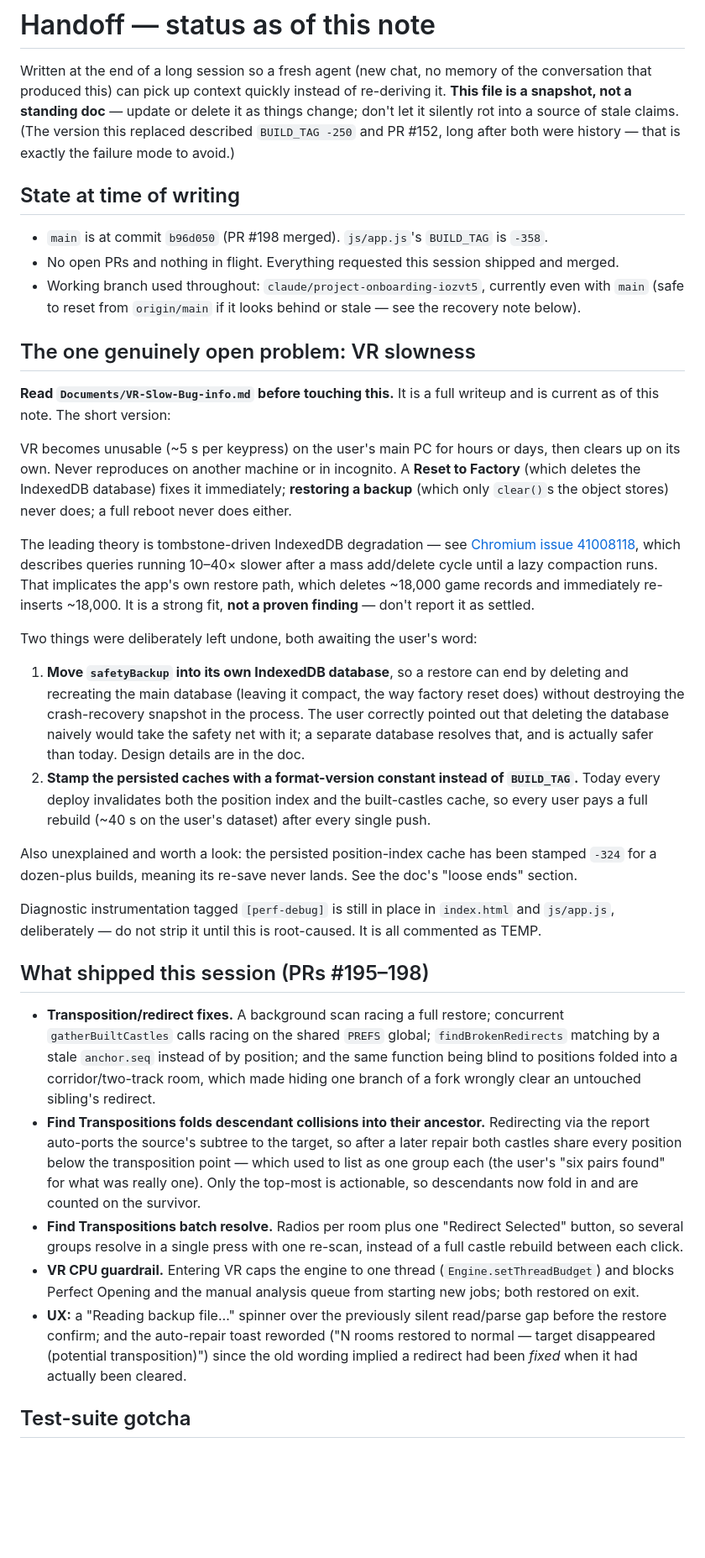
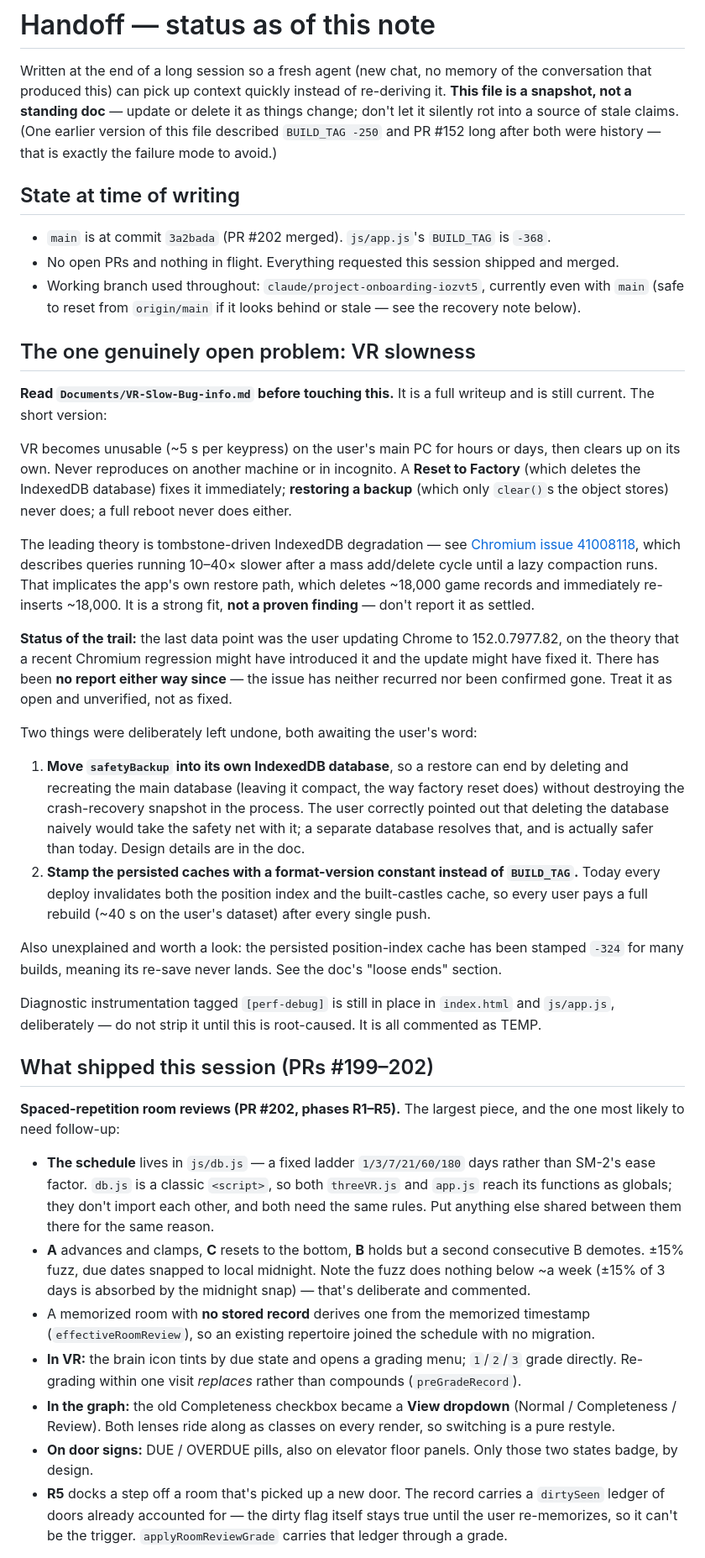
Before and after one commit to vorpalrobotics/repchess, a Markdown page: HANDOFF.md, the part around one of its changes. Shown at 84% size. Drawn GitHub-style; blank space fills up the shorter version.

```diff
--- a/HANDOFF.md
+++ b/HANDOFF.md
@@ -4,13 +4,14 @@ Written at the end of a long session so a fresh agent (new chat, no memory of
 the conversation that produced this) can pick up context quickly instead of
 re-deriving it. **This file is a snapshot, not a standing doc** — update or
 delete it as things change; don't let it silently rot into a source of stale
-claims. (The version this replaced described `BUILD_TAG -250` and PR #152,
-long after both were history — that is exactly the failure mode to avoid.)
+claims. (One earlier version of this file described `BUILD_TAG -250` and
+PR #152 long after both were history — that is exactly the failure mode to
+avoid.)
 
 ## State at time of writing
 
-- `main` is at commit `b96d050` (PR #198 merged). `js/app.js`'s `BUILD_TAG`
-  is `-358`.
+- `main` is at commit `3a2bada` (PR #202 merged). `js/app.js`'s `BUILD_TAG`
+  is `-368`.
 - No open PRs and nothing in flight. Everything requested this session
   shipped and merged.
 - Working branch used throughout: `claude/project-onboarding-iozvt5`,
@@ -20,7 +21,7 @@ long after both were history — that is exactly the failure mode to avoid.)
 ## The one genuinely open problem: VR slowness
 
 **Read `Documents/VR-Slow-Bug-info.md` before touching this.** It is a full
-writeup and is current as of this note. The short version:
+writeup and is still current. The short version:
 
 VR becomes unusable (~5 s per keypress) on the user's main PC for hours or
 days, then clears up on its own. Never reproduces on another machine or in
@@ -34,6 +35,12 @@ which describes queries running 10–40× slower after a mass add/delete cycle
 until a lazy compaction runs. That implicates the app's own restore path,
 which deletes ~18,000 game records and immediately re-inserts ~18,000.
 It is a strong fit, **not a proven finding** — don't report it as settled.
+
+**Status of the trail:** the last data point was the user updating Chrome to
+152.0.7977.82, on the theory that a recent Chromium regression might have
+introduced it and the update might have fixed it. There has been **no report
+either way since** — the issue has neither recurred nor been confirmed gone.
+Treat it as open and unverified, not as fixed.
 
 Two things were deliberately left undone, both awaiting the user's word:
 
@@ -49,38 +56,40 @@ Two things were deliberately left undone, both awaiting the user's word:
    user's dataset) after every single push.
 
 Also unexplained and worth a look: the persisted position-index cache has
-been stamped `-324` for a dozen-plus builds, meaning its re-save never lands.
-See the doc's "loose ends" section.
+been stamped `-324` for many builds, meaning its re-save never lands. See
+the doc's "loose ends" section.
 
 Diagnostic instrumentation tagged `[perf-debug]` is still in place in
 `index.html` and `js/app.js`, deliberately — do not strip it until this is
 root-caused. It is all commented as TEMP.
 
-## What shipped this session (PRs #195–198)
+## What shipped this session (PRs #199–202)
 
-- **Transposition/redirect fixes.** A background scan racing a full restore;
-  concurrent `gatherBuiltCastles` calls racing on the shared `PREFS` global;
-  `findBrokenRedirects` matching by a stale `anchor.seq` instead of by
-  position; and the same function being blind to positions folded into a
-  corridor/two-track room, which made hiding one branch of a fork wrongly
-  clear an untouched sibling's redirect.
-- **Find Transpositions folds descendant collisions into their ancestor.**
-  Redirecting via the report auto-ports the source's subtree to the target,
-  so after a later repair both castles share every position below the
-  transposition point — which used to list as one group each (the user's
-  "six pairs found" for what was really one). Only the top-most is
-  actionable, so descendants now fold in and are counted on the survivor.
-- **Find Transpositions batch resolve.** Radios per room plus one
-  "Redirect Selected" button, so several groups resolve in a single press
-  with one re-scan, instead of a full castle rebuild between each click.
-- **VR CPU guardrail.** Entering VR caps the engine to one thread
-  (`Engine.setThreadBudget`) and blocks Perfect Opening and the manual
-  analysis queue from starting new jobs; both restored on exit.
-- **UX:** a "Reading backup file…" spinner over the previously silent
-  read/parse gap before the restore confirm; and the auto-repair toast
-  reworded ("N rooms restored to normal — target disappeared (potential
-  transposition)") since the old wording implied a redirect had been *fixed*
-  when it had actually been cleared.
+**Spaced-repetition room reviews (PR #202, phases R1–R5).** The largest piece,
+and the one most likely to need follow-up:
 
-## Test-suite gotcha
+- **The schedule** lives in `js/db.js` — a fixed ladder `1/3/7/21/60/180`
+  days rather than SM-2's ease factor. `db.js` is a classic `<script>`, so
+  both `threeVR.js` and `app.js` reach its functions as globals; they don't
+  import each other, and both need the same rules. Put anything else shared
+  between them there for the same reason.
+- **A** advances and clamps, **C** resets to the bottom, **B** holds but a
+  second consecutive B demotes. ±15% fuzz, due dates snapped to local
+  midnight. Note the fuzz does nothing below ~a week (±15% of 3 days is
+  absorbed by the midnight snap) — that's deliberate and commented.
+- A memorized room with **no stored record** derives one from the memorized
+  timestamp (`effectiveRoomReview`), so an existing repertoire joined the
+  schedule with no migration.
+- **In VR:** the brain icon tints by due state and opens a grading menu;
+  `1`/`2`/`3` grade directly. Re-grading within one visit *replaces* rather
+  than compounds (`preGradeRecord`).
+- **In the graph:** the old Completeness checkbox became a **View dropdown**
+  (Normal / Completeness / Review). Both lenses ride along as classes on
+  every render, so switching is a pure restyle.
+- **On door signs:** DUE / OVERDUE pills, also on elevator floor panels.
+  Only those two states badge, by design.
+- **R5** docks a step off a room that's picked up a new door. The record
+  carries a `dirtySeen` ledger of doors already accounted for — the dirty
+  flag itself stays true until the user re-memorizes, so it can't be the
+  trigger. `applyRoomReviewGrade` carries that ledger through a grade.
 
```
Also changed, not shown: other parts of HANDOFF.md (+53 -7 lines).
